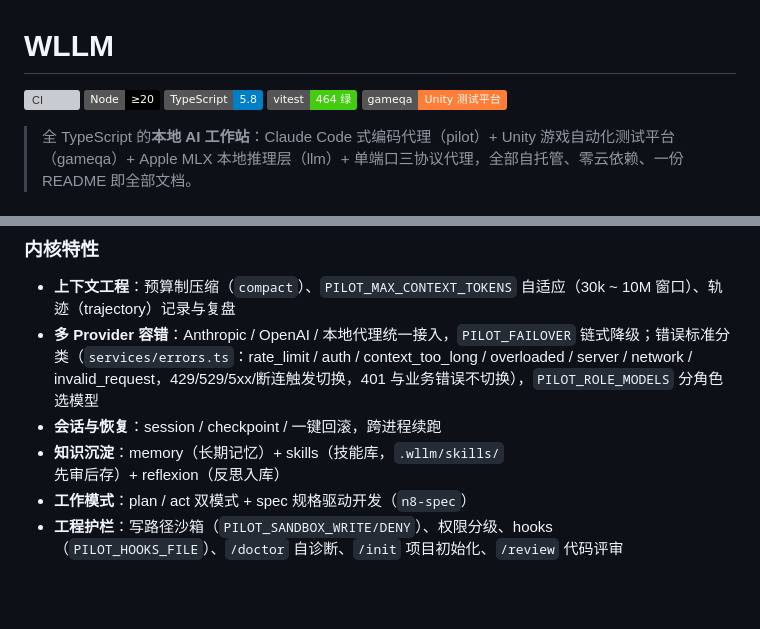
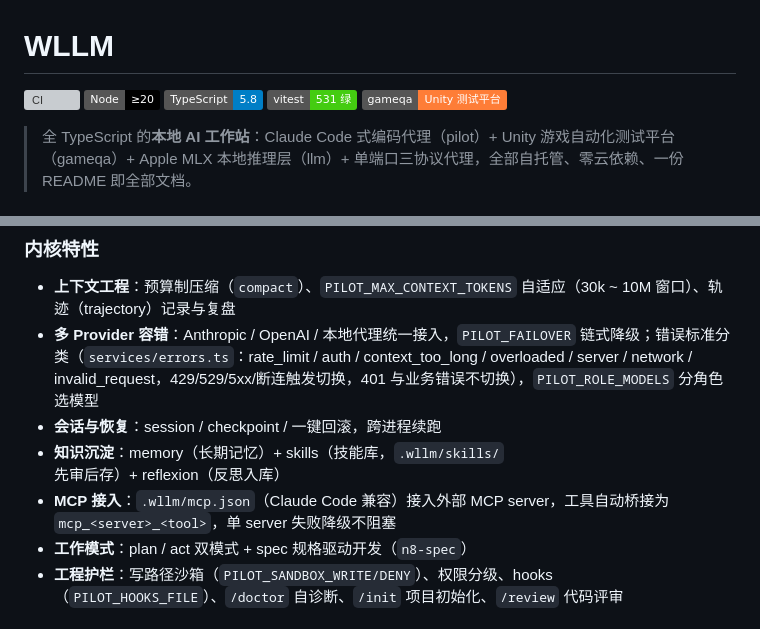
Before and after one commit to Tupig/WLLM, a Markdown page: README.md, 2 parts joined by grey strips. GitHub-like rendering; badges without logos; blank space fills up the shorter version; grey boxes are pictures that could not be loaded.

```diff
--- a/README.md
+++ b/README.md
@@ -3,7 +3,7 @@
 [![CI](https://img.shields.io/github/actions/workflow/status/Tupig/WLLM/ci.yml?branch=main&label=CI)](https://github.com/Tupig/WLLM/actions/workflows/ci.yml)
 [![Node](https://img.shields.io/badge/Node-%E2%89%A520-black?logo=nodedotjs&logoColor=white)](#-快速开始)
 [![TypeScript](https://img.shields.io/badge/TypeScript-5.8-blue?logo=typescript&logoColor=white)](#-项目结构)
-[![vitest](https://img.shields.io/badge/vitest-464%20%E7%BB%BF-brightgreen?logo=vitest&logoColor=white)](#-测试与-ci)
+[![vitest](https://img.shields.io/badge/vitest-531%20%E7%BB%BF-brightgreen?logo=vitest&logoColor=white)](#-测试与-ci)
 [![gameqa](https://img.shields.io/badge/gameqa-Unity%20%E6%B5%8B%E8%AF%95%E5%B9%B3%E5%8F%B0-orange?logo=unity&logoColor=white)](#-gameqa--unity-%E8%87%AA%E5%8A%A8%E5%8C%96%E6%B5%8B%E8%AF%95%E5%B9%B3%E5%8F%B0)
 
 > 全 TypeScript 的**本地 AI 工作站**：Claude Code 式编码代理（pilot）+ Unity 游戏自动化测试平台（gameqa）+ Apple MLX 本地推理层（llm）+ 单端口三协议代理，全部自托管、零云依赖、一份 README 即全部文档。
@@ -105,6 +106,7 @@ PLATFORM_URL=https://localhost:9111 AGENT_ID=agent-1 PLATFORM=mac \
 - **多 Provider 容错**：Anthropic / OpenAI / 本地代理统一接入，`PILOT_FAILOVER` 链式降级；错误标准分类（`services/errors.ts`：rate_limit / auth / context_too_long / overloaded / server / network / invalid_request，429/529/5xx/断连触发切换，401 与业务错误不切换），`PILOT_ROLE_MODELS` 分角色选模型
 - **会话与恢复**：session / checkpoint / 一键回滚，跨进程续跑
 - **知识沉淀**：memory（长期记忆）+ skills（技能库，`.wllm/skills/` 先审后存）+ reflexion（反思入库）
+- **MCP 接入**：`.wllm/mcp.json`（Claude Code 兼容）接入外部 MCP server，工具自动桥接为 `mcp_<server>_<tool>`，单 server 失败降级不阻塞
 - **工作模式**：plan / act 双模式 + spec 规格驱动开发（`n8-spec`）
 - **工程护栏**：写路径沙箱（`PILOT_SANDBOX_WRITE/DENY`）、权限分级、hooks（`PILOT_HOOKS_FILE`）、`/doctor` 自诊断、`/init` 项目初始化、`/review` 代码评审
 
```
Also changed, not shown: other parts of README.md (+14 -13 lines).
